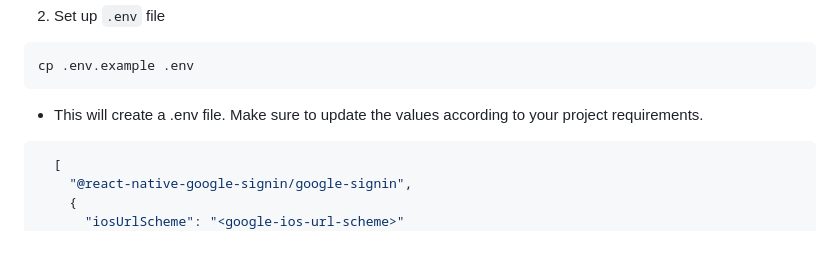
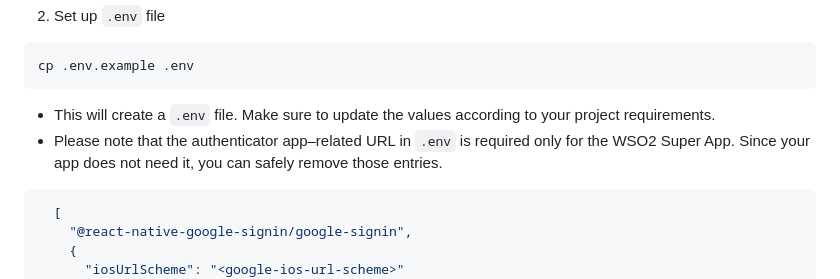
Before and after one commit to wso2-open-operations/superapp-mobile, a Markdown page: frontend/README.md, the part around the change. GitHub-like rendering; blank space fills up the shorter version.

Commit message:
Update README with .env file instructions
Clarify instructions for .env file and WSO2 Super App.

````diff
--- a/frontend/README.md
+++ b/frontend/README.md
@@ -252,7 +252,8 @@ npm install
 cp .env.example .env
 ```
 
-   - This will create a .env file. Make sure to update the values according to your project requirements.
+   - This will create a `.env` file. Make sure to update the values according to your project requirements.
+   - Please note that the authenticator app–related URL in `.env` is required only for the WSO2 Super App. Since your app does not need      it, you can safely remove those entries.
 
 
 ```shell
````
